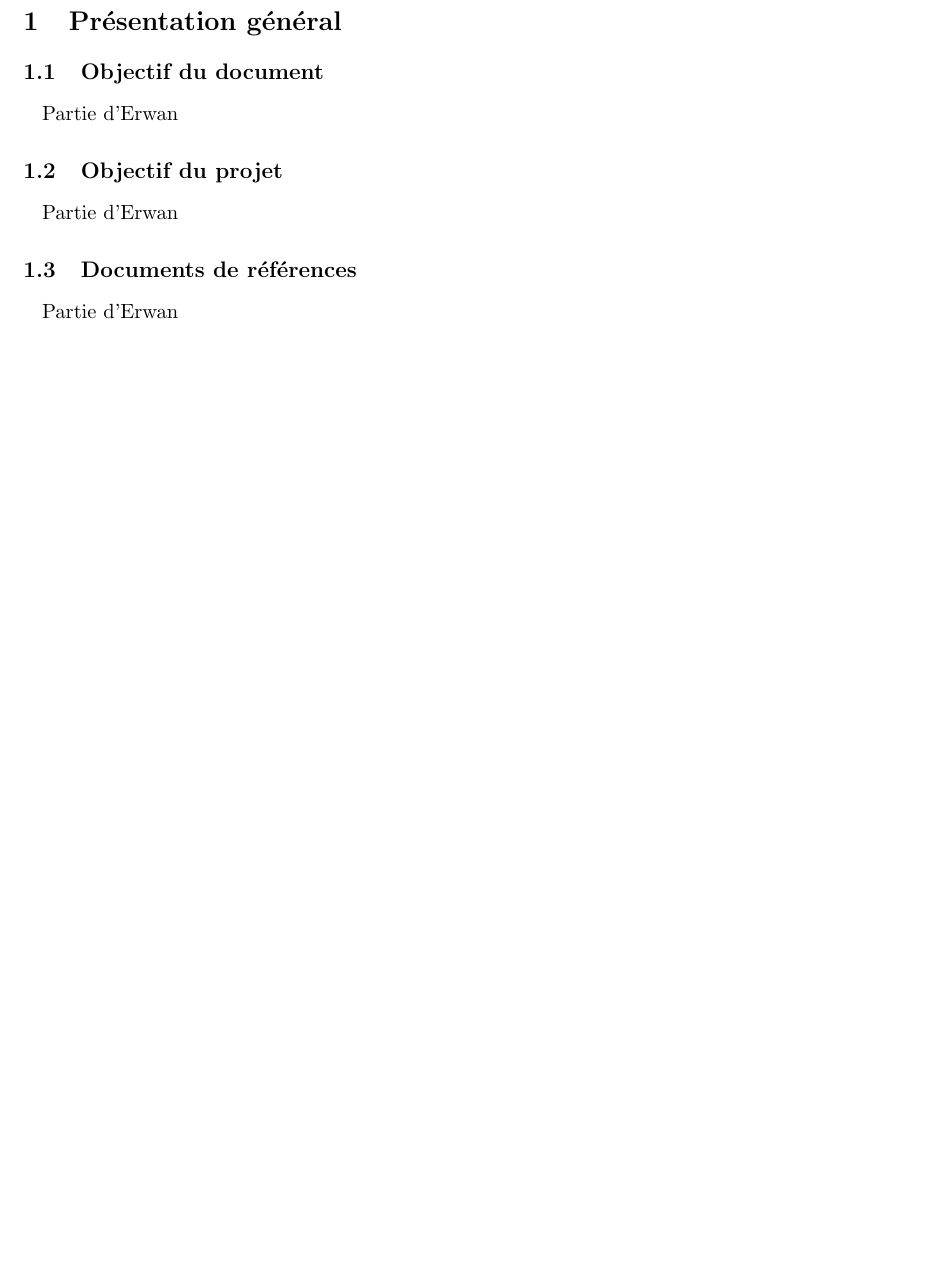
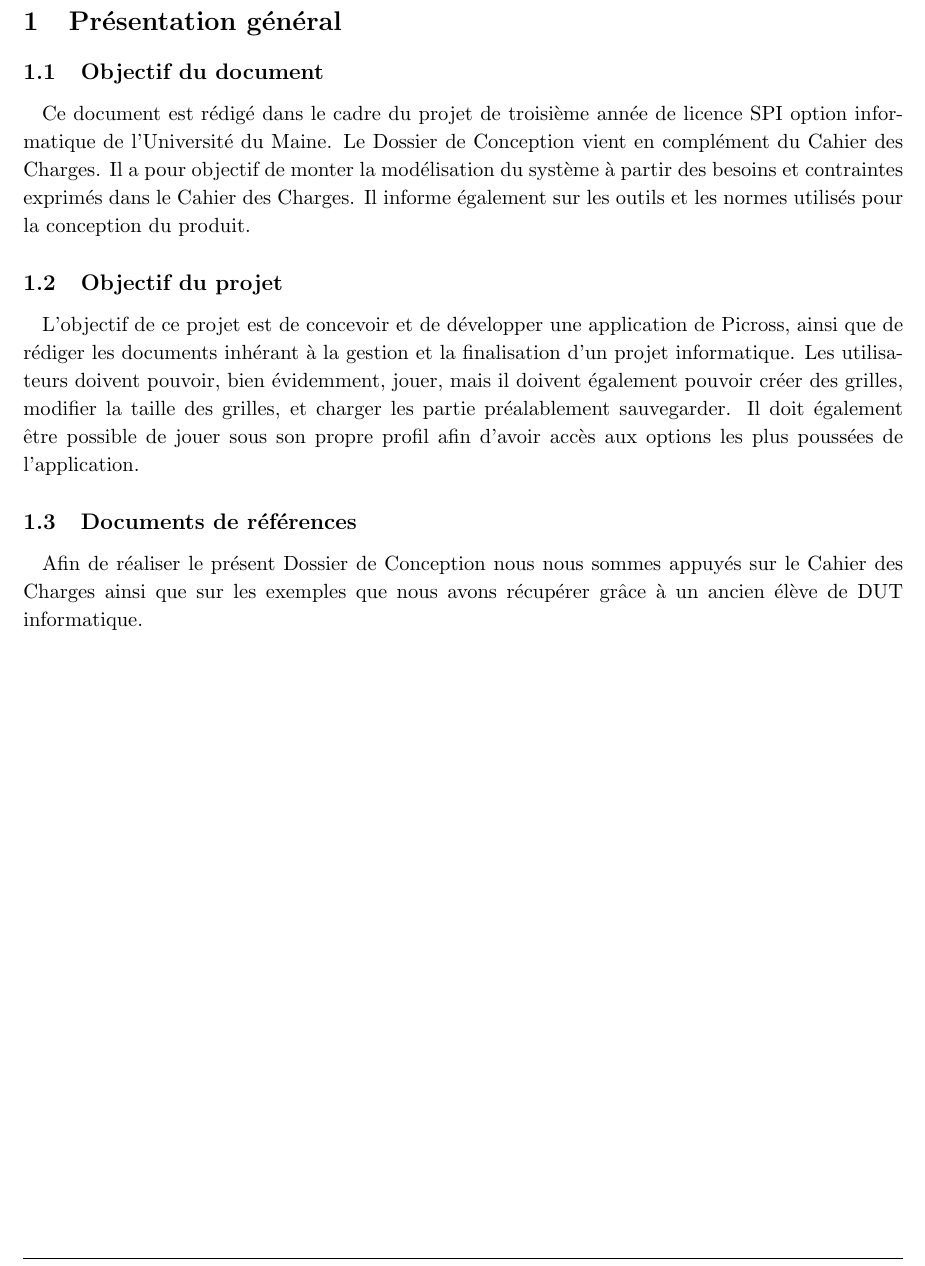
Before and after one commit to AniceK/craketeam, a LaTeX document (Documentation/DossierConception/DossierConception.tex): part of page 3 of 8, cut so that both start at the same text, the shorter picture padded with empty space. Compiled offline with pdfLaTeX.

Commit message:
Ajout de la partie Présentation

```diff
--- a/Documentation/DossierConception/DossierConception.tex
+++ b/Documentation/DossierConception/DossierConception.tex
@@ -109,16 +109,24 @@
 
 \subsection{Objectif du document}
 
-Partie d'Erwan
-% À EDITER!!!
+Ce document est rédigé dans le cadre du projet de troisième année de licence SPI option informatique de l'Université du
+Maine. Le Dossier de Conception vient en complément du Cahier des Charges. Il a pour objectif de monter la modélisation
+du système à partir des besoins et contraintes exprimés dans le Cahier des Charges. Il informe également sur les outils
+et les normes utilisés pour la conception du produit.
+
 \subsection{Objectif du projet}
 
-Partie d'Erwan
-% A ÉDITER!
+L'objectif de ce projet est de concevoir et de développer une application de Picross, ainsi que de rédiger les documents
+inhérant à la gestion et la finalisation d'un projet informatique. Les utilisateurs doivent pouvoir, bien évidemment,
+jouer, mais il doivent également pouvoir créer des grilles, modifier la taille des grilles, et charger les partie
+préalablement sauvegarder. Il doit également être possible de jouer sous son propre profil afin d'avoir accès aux
+options les plus poussées de l'application.
+
 \subsection{Documents de références}
 
-Partie d'Erwan
-% À ÉDITER!!
+Afin de réaliser le présent Dossier de Conception nous nous sommes appuyés sur le Cahier des Charges ainsi que sur les
+exemples que nous avons récupérer grâce à un ancien élève de DUT informatique.
+
 
 
 %----------------------------------------------------------------------------------------
```
